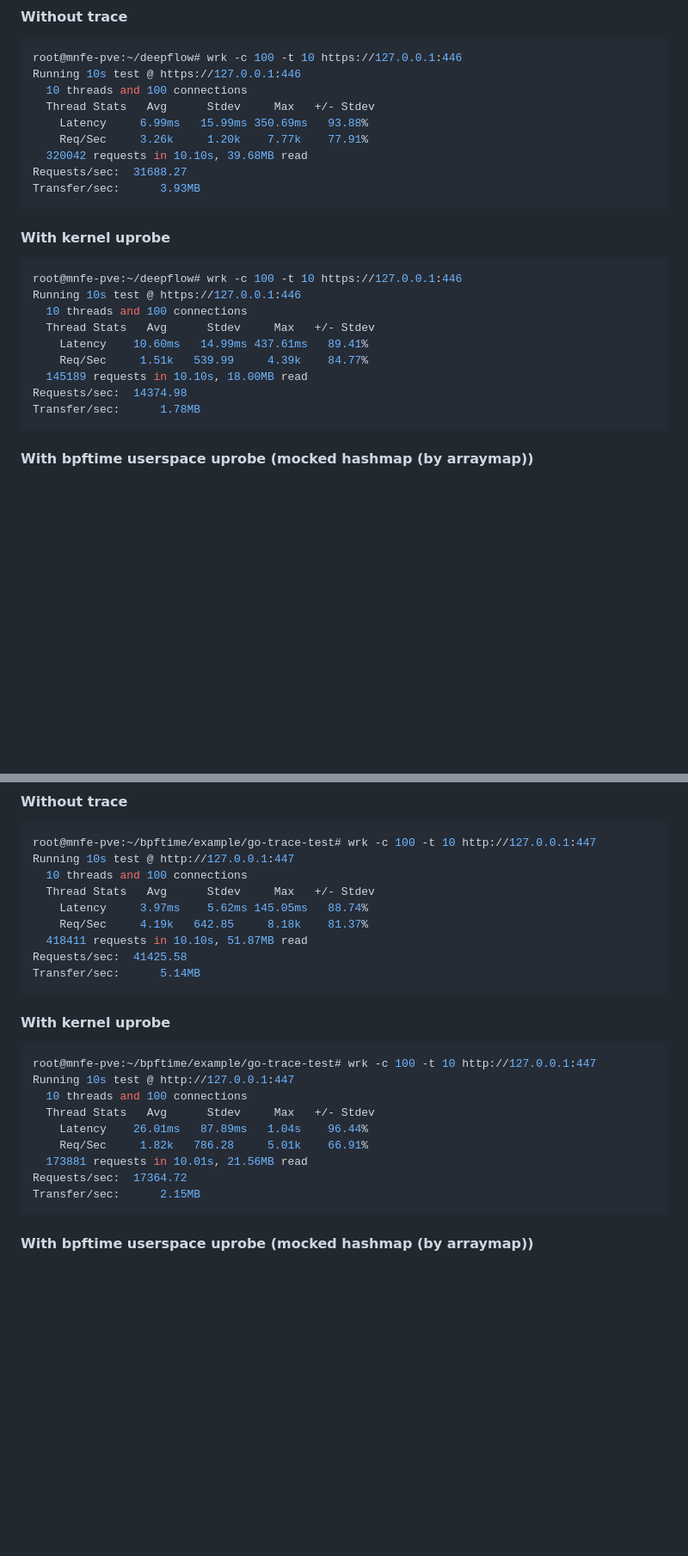
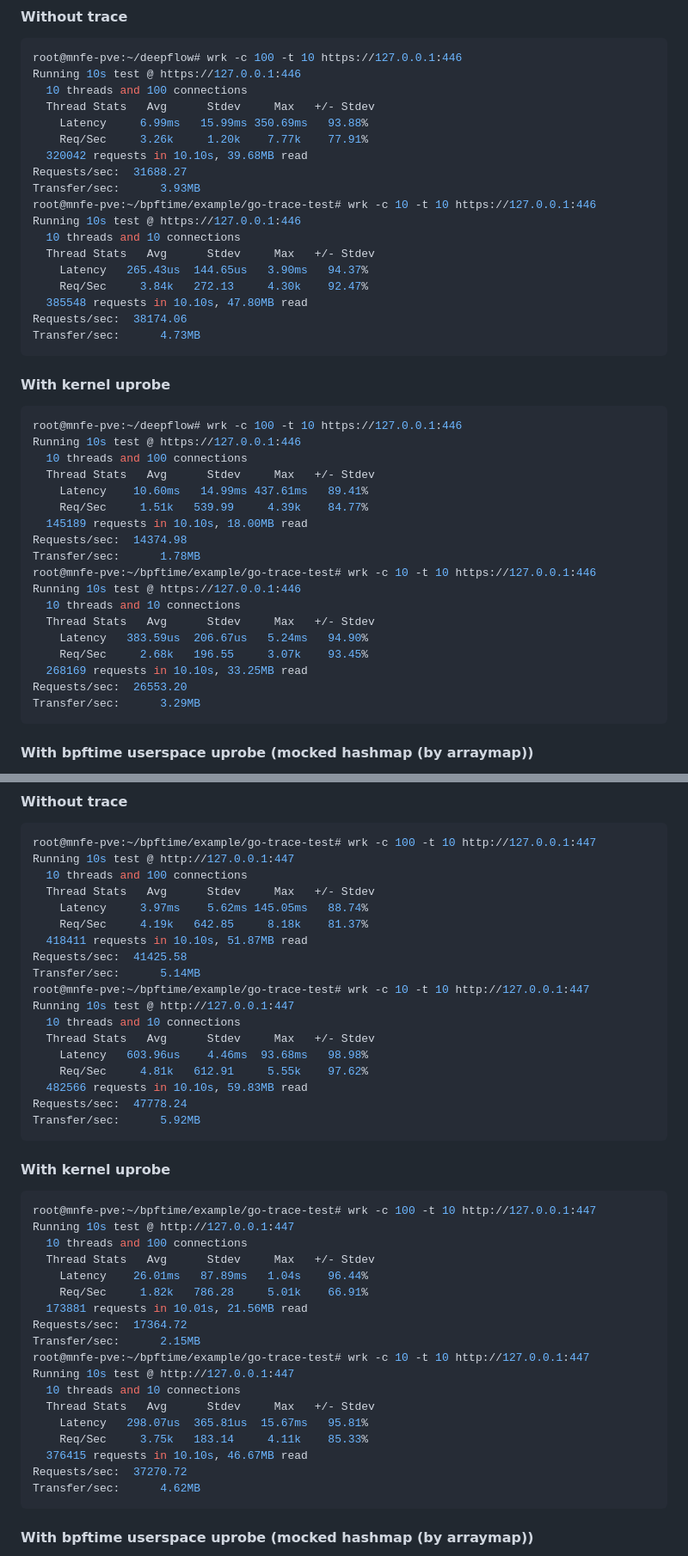
Before and after one commit to eunomia-bpf/bpftime-evaluation, a Markdown page: deepflow-runtime.casgstatus/README.md, 2 parts joined by grey strips. Shown at 86% size. Rendered like a GitHub page; blank space fills up the shorter version.

Commit message:
Update tests with conn=10

````diff
--- a/deepflow-runtime.casgstatus/README.md
+++ b/deepflow-runtime.casgstatus/README.md
@@ -35,6 +35,15 @@ Running 10s test @ https://127.0.0.1:446
   320042 requests in 10.10s, 39.68MB read
 Requests/sec:  31688.27
 Transfer/sec:      3.93MB
+root@mnfe-pve:~/bpftime/example/go-trace-test# wrk -c 10 -t 10 https://127.0.0.1:446
+Running 10s test @ https://127.0.0.1:446
+  10 threads and 10 connections
+  Thread Stats   Avg      Stdev     Max   +/- Stdev
+    Latency   265.43us  144.65us   3.90ms   94.37%
+    Req/Sec     3.84k   272.13     4.30k    92.47%
+  385548 requests in 10.10s, 47.80MB read
+Requests/sec:  38174.06
+Transfer/sec:      4.73MB
 ```
 #### With kernel uprobe
 ```console
@@ -47,6 +56,15 @@ Running 10s test @ https://127.0.0.1:446
   145189 requests in 10.10s, 18.00MB read
 Requests/sec:  14374.98
 Transfer/sec:      1.78MB
+root@mnfe-pve:~/bpftime/example/go-trace-test# wrk -c 10 -t 10 https://127.0.0.1:446
+Running 10s test @ https://127.0.0.1:446
+  10 threads and 10 connections
+  Thread Stats   Avg      Stdev     Max   +/- Stdev
+    Latency   383.59us  206.67us   5.24ms   94.90%
+    Req/Sec     2.68k   196.55     3.07k    93.45%
+  268169 requests in 10.10s, 33.25MB read
+Requests/sec:  26553.20
+Transfer/sec:      3.29MB
 ```
 #### With bpftime userspace uprobe (mocked hashmap (by arraymap))
 - No userspace lock for shared hashmap
@@ -76,6 +103,15 @@ Running 10s test @ http://127.0.0.1:447
   418411 requests in 10.10s, 51.87MB read
 Requests/sec:  41425.58
 Transfer/sec:      5.14MB
+root@mnfe-pve:~/bpftime/example/go-trace-test# wrk -c 10 -t 10 http://127.0.0.1:447
+Running 10s test @ http://127.0.0.1:447
+  10 threads and 10 connections
+  Thread Stats   Avg      Stdev     Max   +/- Stdev
+    Latency   603.96us    4.46ms  93.68ms   98.98%
+    Req/Sec     4.81k   612.91     5.55k    97.62%
+  482566 requests in 10.10s, 59.83MB read
+Requests/sec:  47778.24
+Transfer/sec:      5.92MB
 ```
 #### With kernel uprobe
 ```console
@@ -88,6 +124,15 @@ Running 10s test @ http://127.0.0.1:447
   173881 requests in 10.01s, 21.56MB read
 Requests/sec:  17364.72
 Transfer/sec:      2.15MB
+root@mnfe-pve:~/bpftime/example/go-trace-test# wrk -c 10 -t 10 http://127.0.0.1:447
+Running 10s test @ http://127.0.0.1:447
+  10 threads and 10 connections
+  Thread Stats   Avg      Stdev     Max   +/- Stdev
+    Latency   298.07us  365.81us  15.67ms   95.81%
+    Req/Sec     3.75k   183.14     4.11k    85.33%
+  376415 requests in 10.10s, 46.67MB read
+Requests/sec:  37270.72
+Transfer/sec:      4.62MB
 ```
 #### With bpftime userspace uprobe (mocked hashmap (by arraymap))
 - No userspace lock for shared hashmap
````
Also changed, not shown: other parts of deepflow-runtime.casgstatus/README.md (+18 -0 lines).
